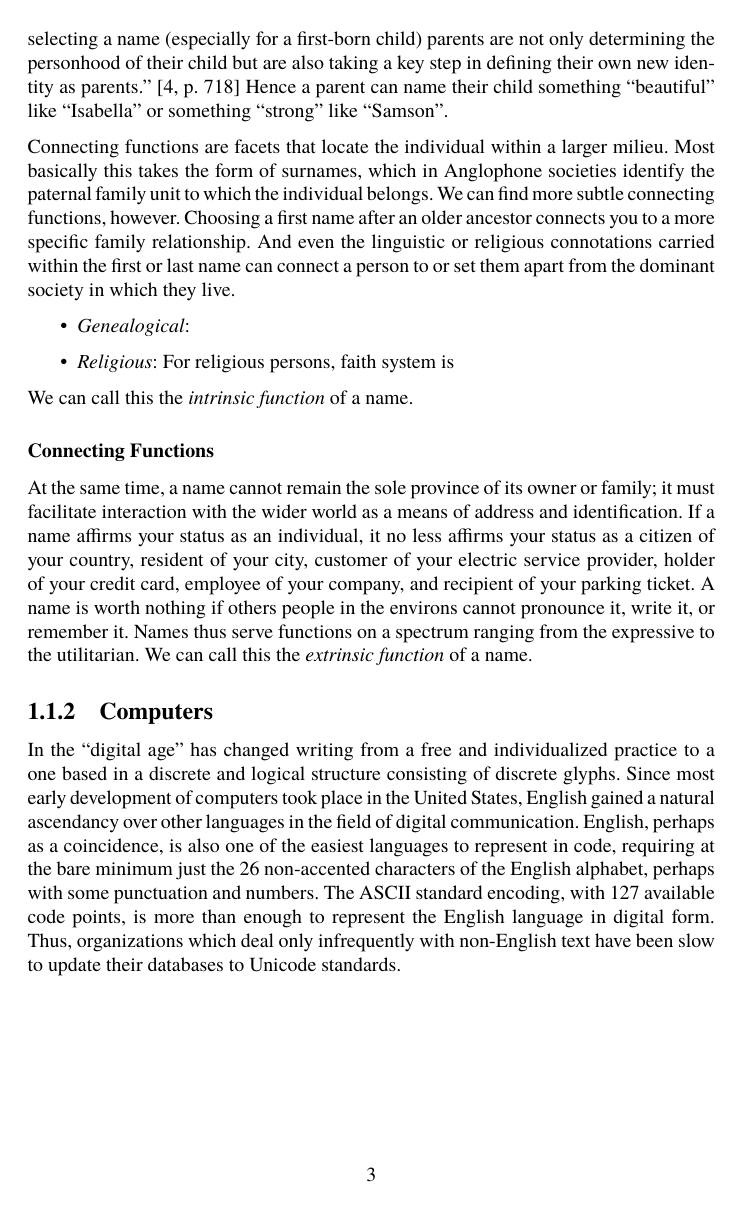
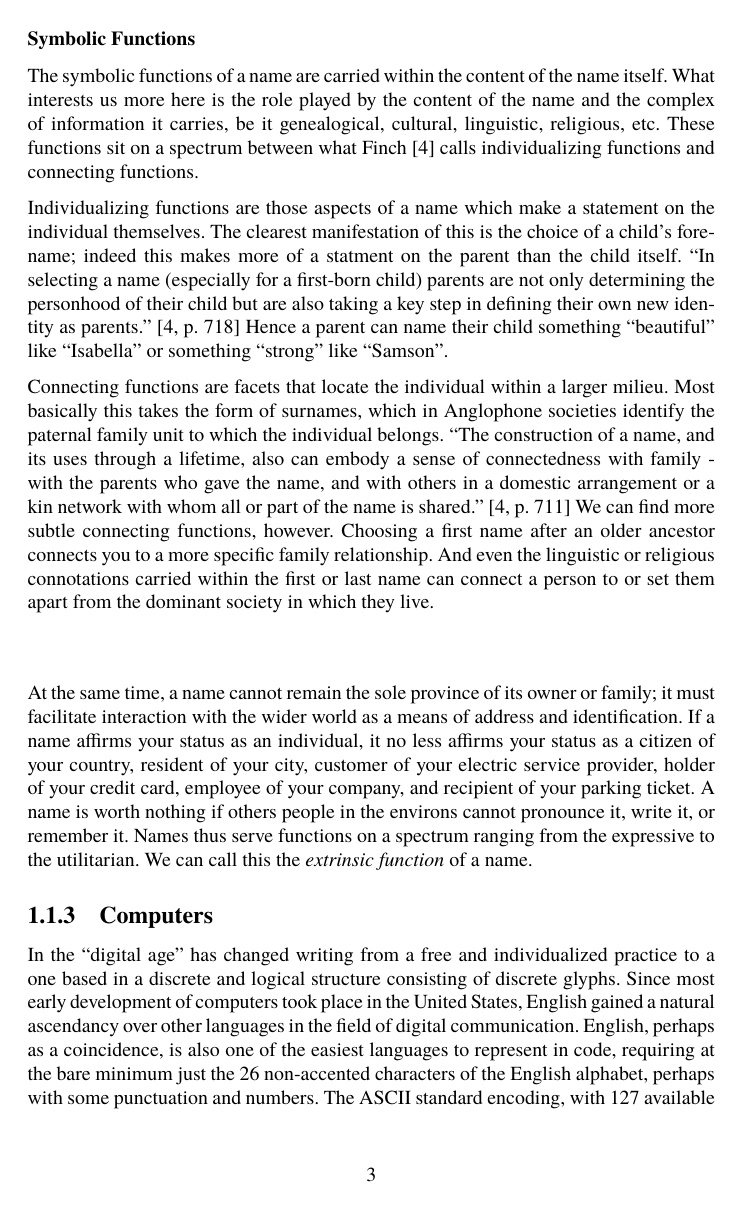
Before and after one commit to gld2122/gld_thesis, a LaTeX thesis (thesis.tex, which reads subtex/intro.tex): page 4 of 15 before the commit and page 4 of 16 after it. Compiled offline with XeLaTeX; a missing font is replaced by an installed copy or a similar font.

Commit message:
More on names

```diff
--- a/subtex/intro.tex
+++ b/subtex/intro.tex
@@ -30,3 +31,10 @@ functions and connecting functions, or what Elias calls "I-identity" and
+\subsubsection{Symbolic Functions}
+
+The symbolic functions of a name are carried within the content of the name
+itself. What interests us more here is the role played by the content of the
+name and the complex of information it carries, be it genealogical, cultural,
+linguistic, religious, etc. These functions sit on a spectrum between what
+\textcite{finch08} calls individualizing functions and connecting functions.
 
 Individualizing functions are those aspects of a name which make a statement on
 the individual themselves. The clearest manifestation of this is the choice of a
@@ -39,25 +47,17 @@ something "strong" like "Samson".
 
 Connecting functions are facets that locate the individual within a larger
 milieu. Most basically this takes the form of surnames, which in Anglophone
-societies identify the paternal family unit to which the individual belongs. We
-can find more subtle connecting functions, however. Choosing a first name after
-an older ancestor connects you to a more specific family relationship. And even
-the linguistic or religious connotations carried within the first or last name
-can connect a person to or set them apart from the dominant society in which
-they live.
+societies identify the paternal family unit to which the individual belongs.
+"The construction of a name, and its uses through a lifetime, also can embody a
+sense of connectedness with family - with the parents who gave the name, and
+with others in a domestic arrangement or a kin network with whom all or part of
+the name is shared." \parencite[711]{finch08} We can find more subtle connecting
+functions, however. Choosing a first name after an older ancestor connects you
+to a more specific family relationship. And even the linguistic or religious
+connotations carried within the first or last name can connect a person to or
+set them apart from the dominant society in which they live.
 
-\begin{itemize}
-
-\item \textit{Genealogical}:
-
-\item \textit{Religious}: For religious persons, faith system is
-
-\end{itemize}
-
-We can call
-this the \textit{intrinsic function} of a name.
-
-\subsubsection{Connecting Functions}
+\subsubsection{}
 
 At the same time, a name cannot remain the sole province of its owner or family;
 it must facilitate interaction with the wider world as a means of address and
```
Also changed, not shown: subtex/intro.tex (33 more changed lines).
